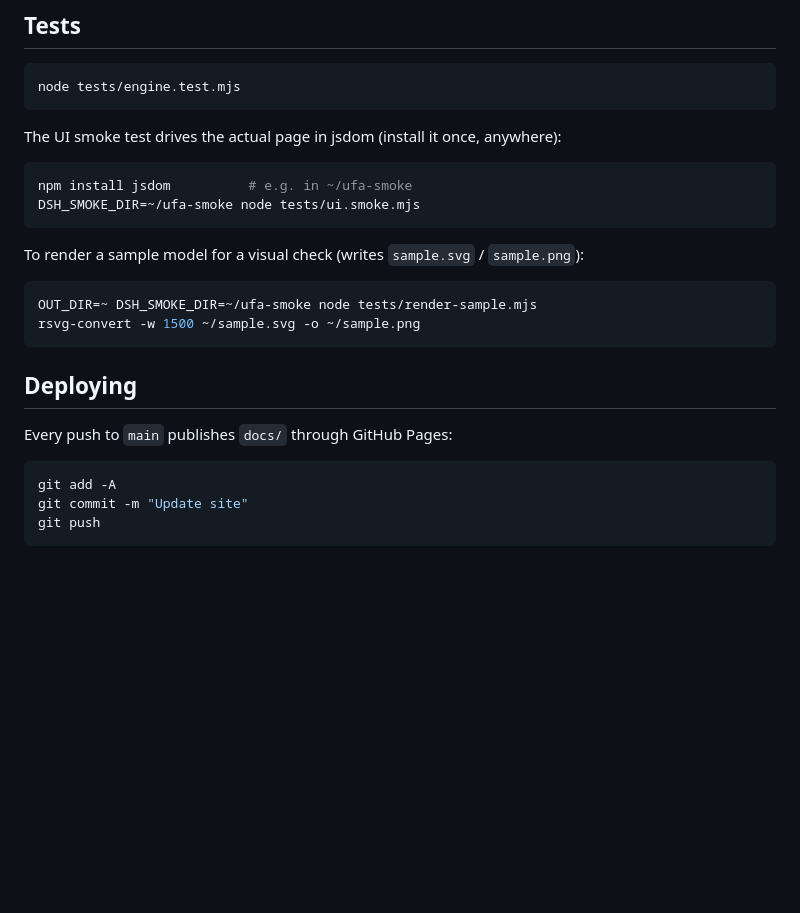
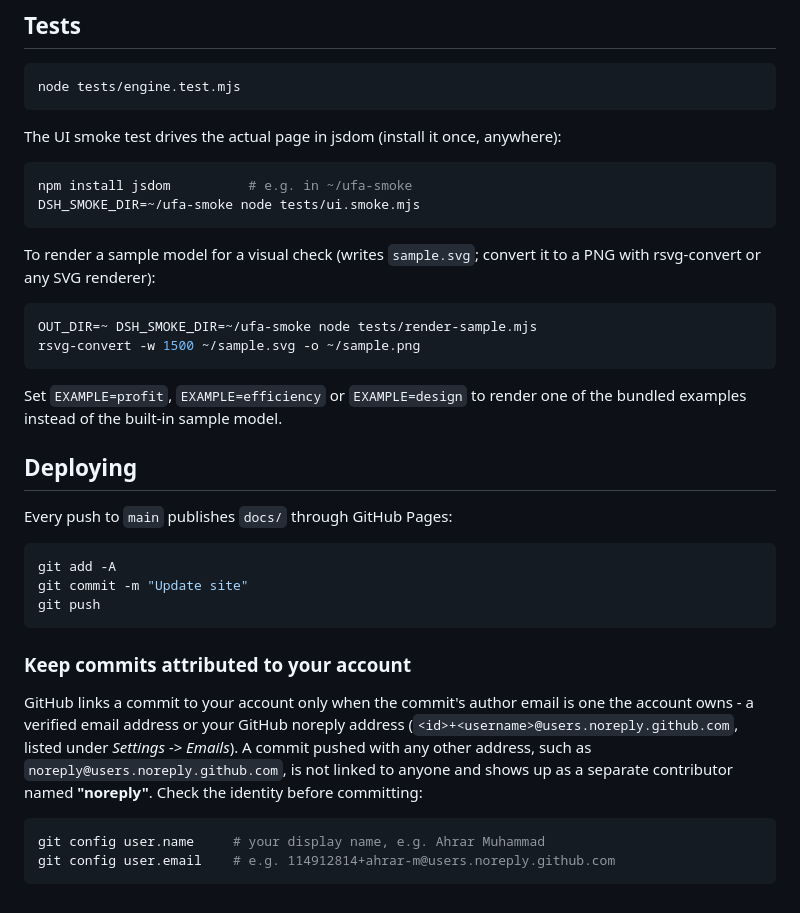
Before and after one commit to ahrar-m/Universal-Framework-Approach, a Markdown page: README.md, the part around the change. Drawn GitHub-style; blank space fills up the shorter version.

Commit message:
Fix README drift and document commit attribution

````diff
--- a/README.md
+++ b/README.md
@@ -69,12 +69,16 @@ npm install jsdom          # e.g. in ~/ufa-smoke
 DSH_SMOKE_DIR=~/ufa-smoke node tests/ui.smoke.mjs
 ```
 
-To render a sample model for a visual check (writes `sample.svg` / `sample.png`):
+To render a sample model for a visual check (writes `sample.svg`; convert it to a PNG
+with rsvg-convert or any SVG renderer):
 
 ```bash
 OUT_DIR=~ DSH_SMOKE_DIR=~/ufa-smoke node tests/render-sample.mjs
 rsvg-convert -w 1500 ~/sample.svg -o ~/sample.png
 ```
+
+Set `EXAMPLE=profit`, `EXAMPLE=efficiency` or `EXAMPLE=design` to render one of the
+bundled examples instead of the built-in sample model.
 
 ## Deploying
 
@@ -85,3 +89,17 @@ git add -A
 git commit -m "Update site"
 git push
 ```
+
+### Keep commits attributed to your account
+
+GitHub links a commit to your account only when the commit's author email is one the
+account owns - a verified email address or your GitHub noreply address
+(`<id>+<username>@users.noreply.github.com`, listed under *Settings -> Emails*).
+A commit pushed with any other address, such as `noreply@users.noreply.github.com`,
+is not linked to anyone and shows up as a separate contributor named **"noreply"**.
+Check the identity before committing:
+
+```bash
+git config user.name     # your display name, e.g. Ahrar Muhammad
+git config user.email    # e.g. 114912814+ahrar-m@users.noreply.github.com
+```
````
